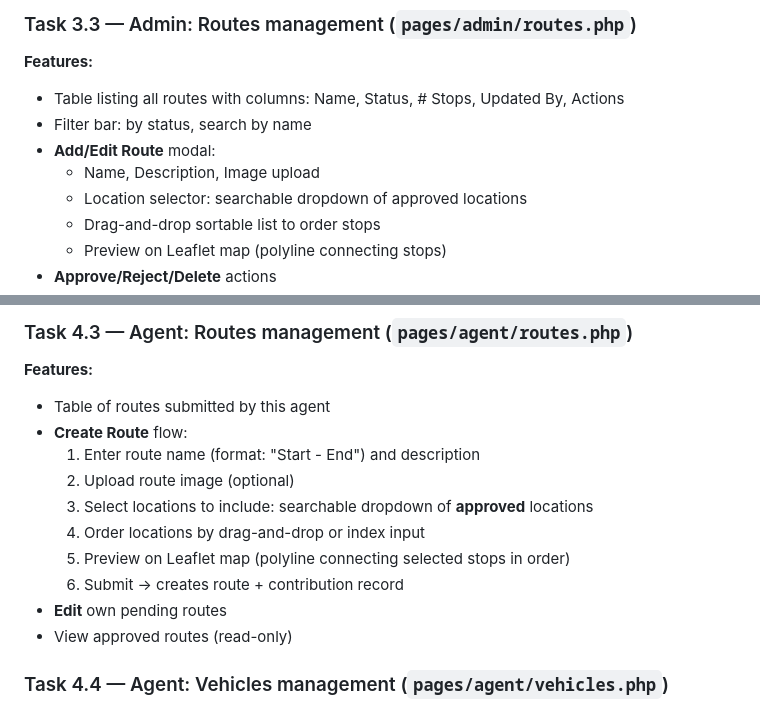
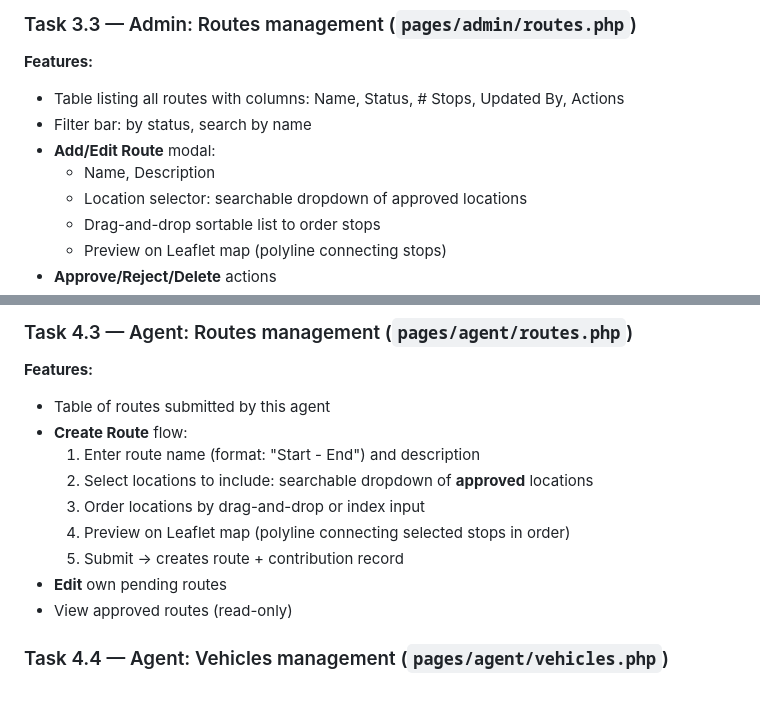
Before and after one commit to zenithkandel/ccrc_hackathon_26, a Markdown page: workflow.md, 2 parts joined by grey strips. Rendered like a GitHub page.

Commit message:
Remove image upload option from Add/Edit Route modal and Create Route flow

```diff
--- a/workflow.md
+++ b/workflow.md
@@ -563,7 +563,7 @@ Create a PHP script (`seed.php`) that inserts a default admin account:
 - Table listing all routes with columns: Name, Status, # Stops, Updated By, Actions
 - Filter bar: by status, search by name
 - **Add/Edit Route** modal:
-  - Name, Description, Image upload
+  - Name, Description
   - Location selector: searchable dropdown of approved locations
   - Drag-and-drop sortable list to order stops
   - Preview on Leaflet map (polyline connecting stops)
@@ -684,11 +684,10 @@ Create a PHP script (`seed.php`) that inserts a default admin account:
 - Table of routes submitted by this agent
 - **Create Route** flow:
   1. Enter route name (format: "Start - End") and description
-  2. Upload route image (optional)
-  3. Select locations to include: searchable dropdown of **approved** locations
-  4. Order locations by drag-and-drop or index input
-  5. Preview on Leaflet map (polyline connecting selected stops in order)
-  6. Submit → creates route + contribution record
+  2. Select locations to include: searchable dropdown of **approved** locations
+  3. Order locations by drag-and-drop or index input
+  4. Preview on Leaflet map (polyline connecting selected stops in order)
+  5. Submit → creates route + contribution record
 - **Edit** own pending routes
 - View approved routes (read-only)
 
```
